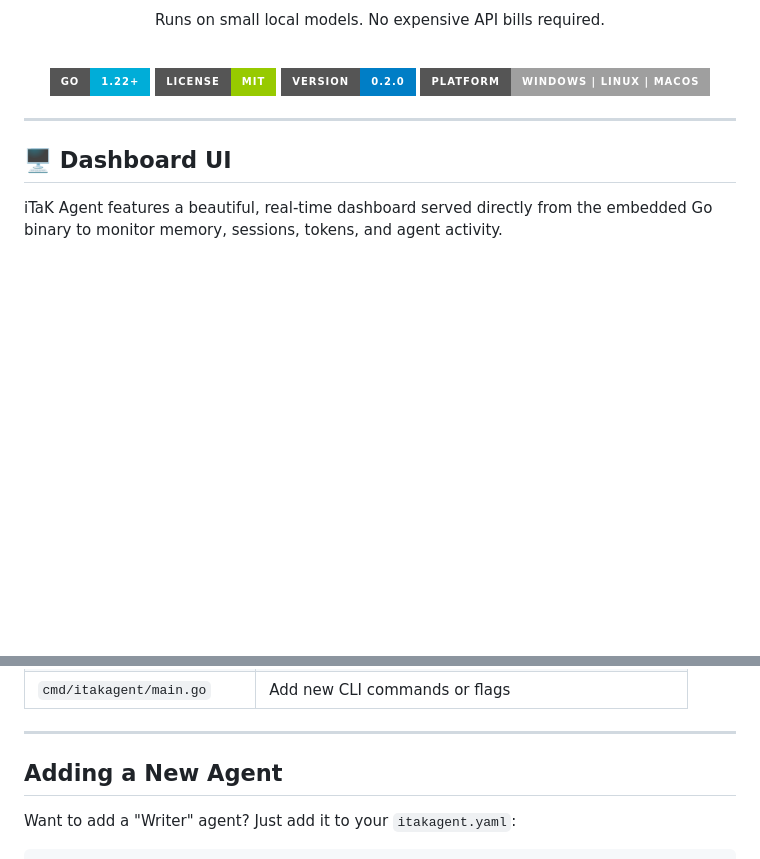
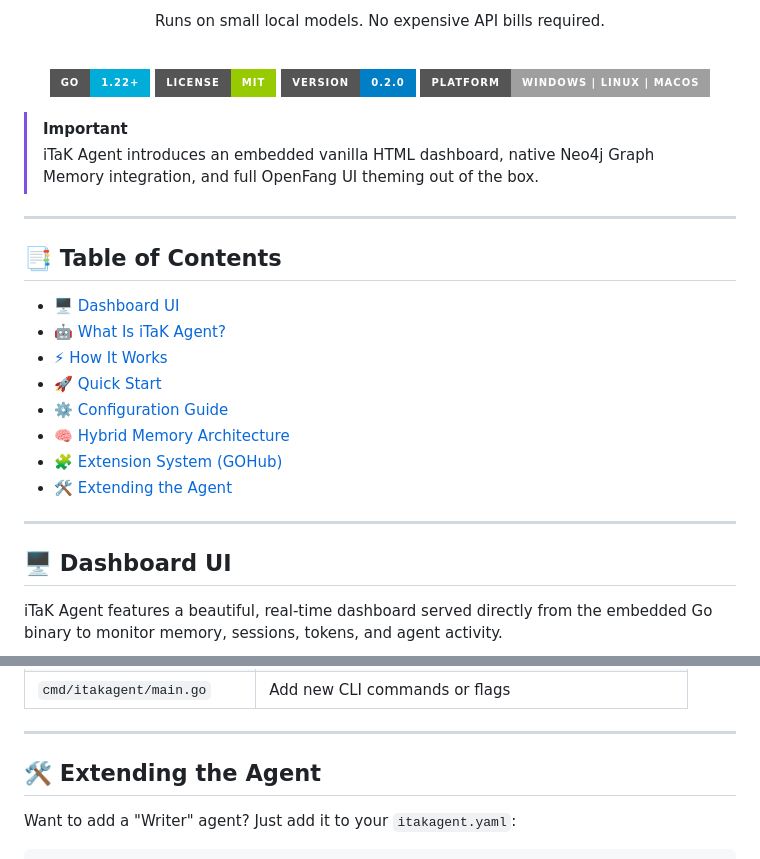
Before and after one commit to David2024patton/itak-agent, a Markdown page: README.md, 2 parts joined by grey strips. Rendered like a GitHub page; badges without logos; blank space fills up the shorter version.

```diff
--- a/README.md
+++ b/README.md
@@ -12,6 +12,21 @@
   ![Platform](https://img.shields.io/badge/Platform-Windows%20|%20Linux%20|%20macOS-lightgrey?style=for-the-badge)
 
 </div>
+
+> [!IMPORTANT]
+> iTaK Agent introduces an embedded vanilla HTML dashboard, native Neo4j Graph Memory integration, and full OpenFang UI theming out of the box.
+
+---
+
+## 📑 Table of Contents
+- [🖥 Dashboard UI](#-dashboard-ui)
+- [🤖 What Is iTaK Agent?](#-what-is-itak-agent)
+- [⚡ How It Works](#-how-it-works)
+- [🚀 Quick Start](#-quick-start)
+- [⚙️ Configuration Guide](#-configuration-guide)
+- [🧠 Hybrid Memory Architecture](#-hybrid-memory-architecture)
+- [🧩 Extension System (GOHub)](#-extension-system-gohub)
+- [🛠 Extending the Agent](#-extending-the-agent)
 
 ---
 
@@ -531,7 +546,7 @@ iTaK Agent/
 
 ---
 
-## Adding a New Agent
+## 🛠 Extending the Agent
 
 Want to add a "Writer" agent? Just add it to your `itakagent.yaml`:
 
```
Also changed, not shown: other parts of README.md (+6 -6 lines).
